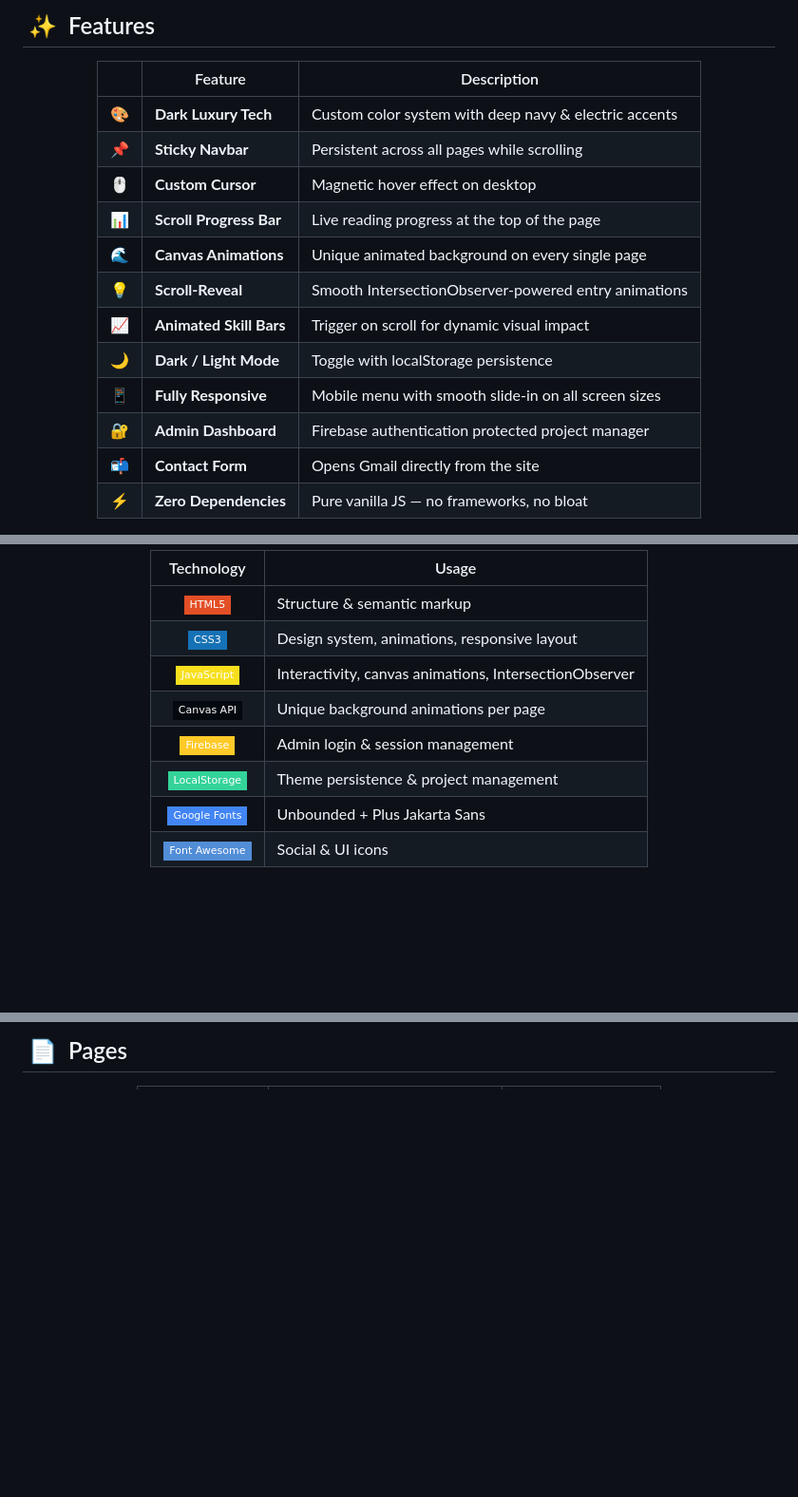
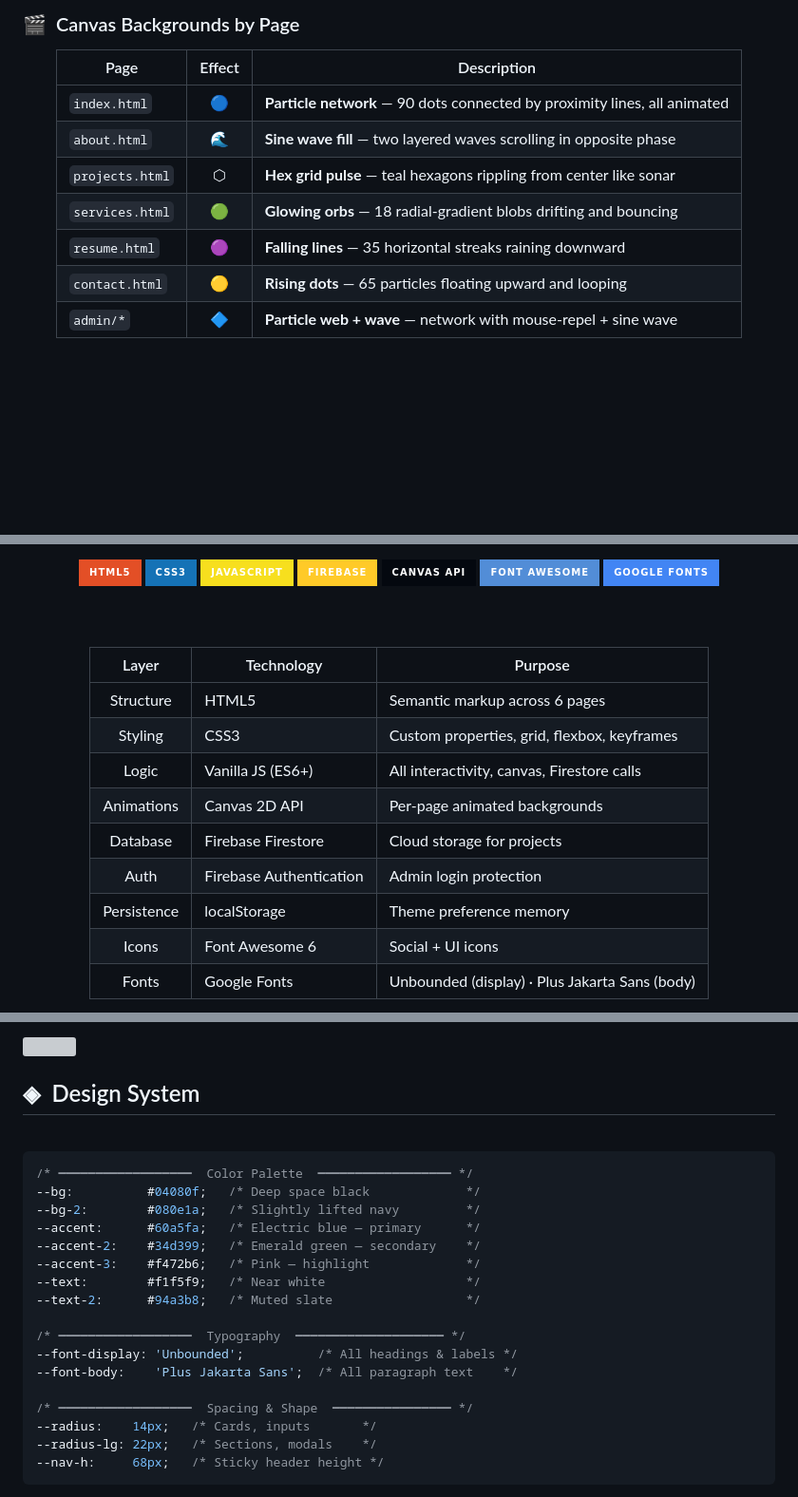
Before and after one commit to hell-codes/prabinyadav.github.io, a Markdown page: README.md, 3 parts joined by grey strips. Shown at 95% size. Rendered like a GitHub page; badges without logos; blank space fills up the shorter version; grey boxes are pictures that could not be loaded.

````diff
--- a/README.md
+++ b/README.md
@@ -35,22 +114,17 @@
 
-## &nbsp;✨ &nbsp;Features
+### 🎬 &nbsp;Canvas Backgrounds by Page
 
 <div align="center">
 
-| &nbsp; | Feature | Description |
-|:---:|---------|-------------|
-| 🎨 | **Dark Luxury Tech** | Custom color system with deep navy & electric accents |
-| 📌 | **Sticky Navbar** | Persistent across all pages while scrolling |
-| 🖱️ | **Custom Cursor** | Magnetic hover effect on desktop |
-| 📊 | **Scroll Progress Bar** | Live reading progress at the top of the page |
-| 🌊 | **Canvas Animations** | Unique animated background on every single page |
-| 💡 | **Scroll-Reveal** | Smooth IntersectionObserver-powered entry animations |
-| 📈 | **Animated Skill Bars** | Trigger on scroll for dynamic visual impact |
-| 🌙 | **Dark / Light Mode** | Toggle with localStorage persistence |
-| 📱 | **Fully Responsive** | Mobile menu with smooth slide-in on all screen sizes |
-| 🔐 | **Admin Dashboard** | Firebase authentication protected project manager |
-| 📬 | **Contact Form** | Opens Gmail directly from the site |
-| ⚡ | **Zero Dependencies** | Pure vanilla JS — no frameworks, no bloat |
+| Page | Effect | Description |
+|------|:------:|-------------|
+| `index.html` | 🔵 | **Particle network** — 90 dots connected by proximity lines, all animated |
+| `about.html` | 🌊 | **Sine wave fill** — two layered waves scrolling in opposite phase |
+| `projects.html` | ⬡ | **Hex grid pulse** — teal hexagons rippling from center like sonar |
+| `services.html` | 🟢 | **Glowing orbs** — 18 radial-gradient blobs drifting and bouncing |
+| `resume.html` | 🟣 | **Falling lines** — 35 horizontal streaks raining downward |
+| `contact.html` | 🟡 | **Rising dots** — 65 particles floating upward and looping |
+| `admin/*` | 🔷 | **Particle web + wave** — network with mouse-repel + sine wave |
 
 </div>
 
@@ -113,16 +183,27 @@
 
 <div align="center">
 
-| Technology | Usage |
-|:---:|---|
-| ![HTML5](https://img.shields.io/badge/HTML5-E34F26?style=flat-square&logo=html5&logoColor=white) | Structure & semantic markup |
-| ![CSS3](https://img.shields.io/badge/CSS3-1572B6?style=flat-square&logo=css3&logoColor=white) | Design system, animations, responsive layout |
-| ![JavaScript](https://img.shields.io/badge/JavaScript-F7DF1E?style=flat-square&logo=javascript&logoColor=black) | Interactivity, canvas animations, IntersectionObserver |
-| ![Canvas API](https://img.shields.io/badge/Canvas_API-04080f?style=flat-square&logo=html5&logoColor=60a5fa) | Unique background animations per page |
-| ![Firebase](https://img.shields.io/badge/Firebase-FFCA28?style=flat-square&logo=firebase&logoColor=black) | Admin login & session management |
-| ![LocalStorage](https://img.shields.io/badge/LocalStorage-34d399?style=flat-square&logo=databricks&logoColor=white) | Theme persistence & project management |
-| ![Google Fonts](https://img.shields.io/badge/Google_Fonts-4285F4?style=flat-square&logo=google&logoColor=white) | Unbounded + Plus Jakarta Sans |
-| ![Font Awesome](https://img.shields.io/badge/Font_Awesome-528DD7?style=flat-square&logo=fontawesome&logoColor=white) | Social & UI icons |
+<img src="https://img.shields.io/badge/HTML5-E34F26?style=for-the-badge&logo=html5&logoColor=white" />
+<img src="https://img.shields.io/badge/CSS3-1572B6?style=for-the-badge&logo=css3&logoColor=white" />
+<img src="https://img.shields.io/badge/JavaScript-F7DF1E?style=for-the-badge&logo=javascript&logoColor=black" />
+<img src="https://img.shields.io/badge/Firebase-FFCA28?style=for-the-badge&logo=firebase&logoColor=black" />
+<img src="https://img.shields.io/badge/Canvas_API-04080f?style=for-the-badge&logo=html5&logoColor=60a5fa" />
+<img src="https://img.shields.io/badge/Font_Awesome-528DD7?style=for-the-badge&logo=fontawesome&logoColor=white" />
+<img src="https://img.shields.io/badge/Google_Fonts-4285F4?style=for-the-badge&logo=google&logoColor=white" />
+
+<br/><br/>
+
+| Layer | Technology | Purpose |
+|:-----:|-----------|---------|
+| Structure | HTML5 | Semantic markup across 6 pages |
+| Styling | CSS3 | Custom properties, grid, flexbox, keyframes |
+| Logic | Vanilla JS (ES6+) | All interactivity, canvas, Firestore calls |
+| Animations | Canvas 2D API | Per-page animated backgrounds |
+| Database | Firebase Firestore | Cloud storage for projects |
+| Auth | Firebase Authentication | Admin login protection |
+| Persistence | localStorage | Theme preference memory |
+| Icons | Font Awesome 6 | Social + UI icons |
+| Fonts | Google Fonts | Unbounded (display) · Plus Jakarta Sans (body) |
 
 </div>
 
@@ -130,2 +211,29 @@
 
-## &nbsp;📄 &nbsp;Pages
+<img width="100%" src="https://user-images.githubusercontent.com/73097560/115834477-dbab4500-a447-11eb-908a-139a6edaec5c.gif" />
+
+<br/>
+
+## ◈ &nbsp;Design System
+
+<br/>
+
+```css
+/* ━━━━━━━━━━━━━━━━━━  Color Palette  ━━━━━━━━━━━━━━━━━━ */
+--bg:          #04080f;   /* Deep space black             */
+--bg-2:        #080e1a;   /* Slightly lifted navy         */
+--accent:      #60a5fa;   /* Electric blue — primary      */
+--accent-2:    #34d399;   /* Emerald green — secondary    */
+--accent-3:    #f472b6;   /* Pink — highlight             */
+--text:        #f1f5f9;   /* Near white                   */
+--text-2:      #94a3b8;   /* Muted slate                  */
+
+/* ━━━━━━━━━━━━━━━━━━  Typography  ━━━━━━━━━━━━━━━━━━━━ */
+--font-display: 'Unbounded';          /* All headings & labels */
+--font-body:    'Plus Jakarta Sans';  /* All paragraph text    */
+
+/* ━━━━━━━━━━━━━━━━━━  Spacing & Shape  ━━━━━━━━━━━━━━━━ */
+--radius:    14px;   /* Cards, inputs       */
+--radius-lg: 22px;   /* Sections, modals    */
+--nav-h:     68px;   /* Sticky header height */
+```
+
````
Also changed, not shown: other parts of README.md (+251 -135 lines).
